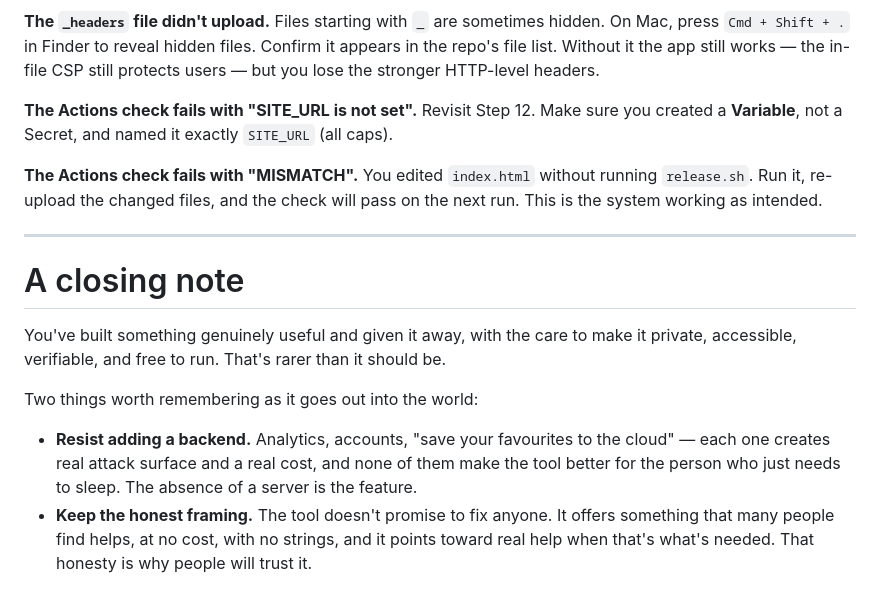
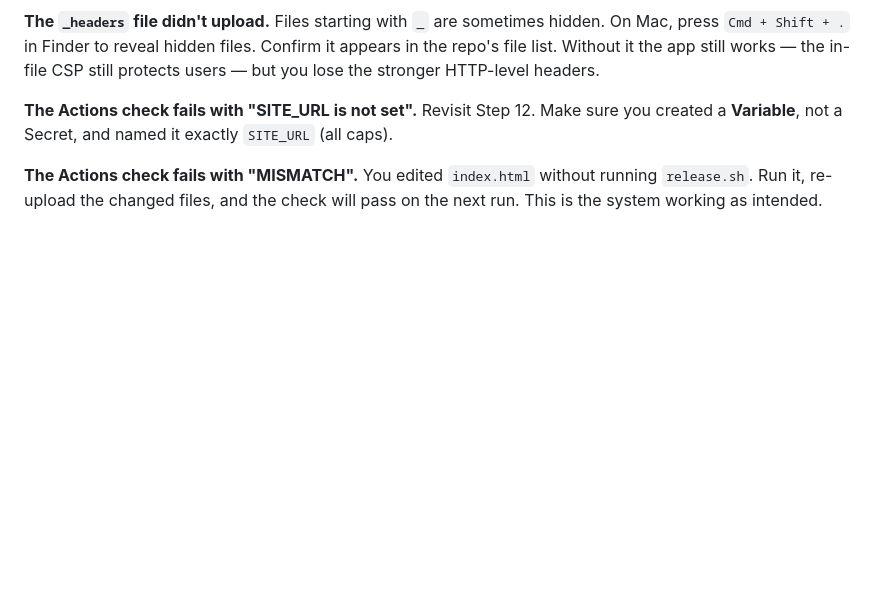
Before and after one commit to NARX00/noise-studio, a Markdown page: DEPLOYMENT-GUIDE.md, the part around the change. GitHub-like rendering; blank space fills up the shorter version.

Commit message:
Update DEPLOYMENT-GUIDE by removing closing note
Removed closing note section about backend and honesty.

```diff
--- a/DEPLOYMENT-GUIDE.md
+++ b/DEPLOYMENT-GUIDE.md
@@ -314,20 +314,3 @@ exactly `SITE_URL` (all caps).
 **The Actions check fails with "MISMATCH".**
 You edited `index.html` without running `release.sh`. Run it, re-upload the changed
 files, and the check will pass on the next run. This is the system working as intended.
-
----
-
-# A closing note
-
-You've built something genuinely useful and given it away, with the care to make it
-private, accessible, verifiable, and free to run. That's rarer than it should be.
-
-Two things worth remembering as it goes out into the world:
-
-- **Resist adding a backend.** Analytics, accounts, "save your favourites to the
-  cloud" — each one creates real attack surface and a real cost, and none of them
-  make the tool better for the person who just needs to sleep. The absence of a
-  server is the feature.
-- **Keep the honest framing.** The tool doesn't promise to fix anyone. It offers
-  something that many people find helps, at no cost, with no strings, and it points
-  toward real help when that's what's needed. That honesty is why people will trust it.
```
